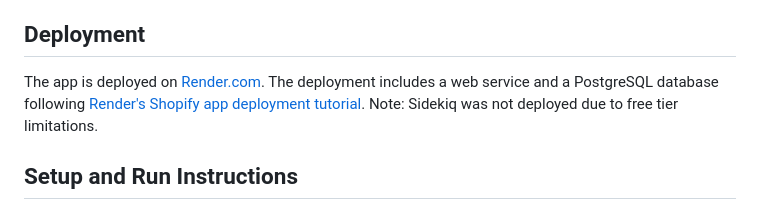
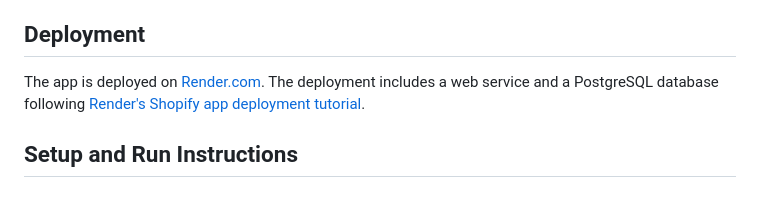
Before and after one commit to myckel/shopify-app-challenge, a Markdown page: README.md, the part around the change. GitHub-like rendering.

```diff
--- a/README.md
+++ b/README.md
@@ -64,7 +64,7 @@ This architecture and these key components ensure that the app is robust, scalab
 
 ## Deployment
 
-The app is deployed on [Render.com](https://shopify-app-challenge.onrender.com). The deployment includes a web service and a PostgreSQL database following [Render's Shopify app deployment tutorial](https://docs.render.com/deploy-shopify-app). Note: Sidekiq was not deployed due to free tier limitations.
+The app is deployed on [Render.com](https://shopify-app-challenge.onrender.com). The deployment includes a web service and a PostgreSQL database following [Render's Shopify app deployment tutorial](https://docs.render.com/deploy-shopify-app).
 
 ## Setup and Run Instructions
 
```
